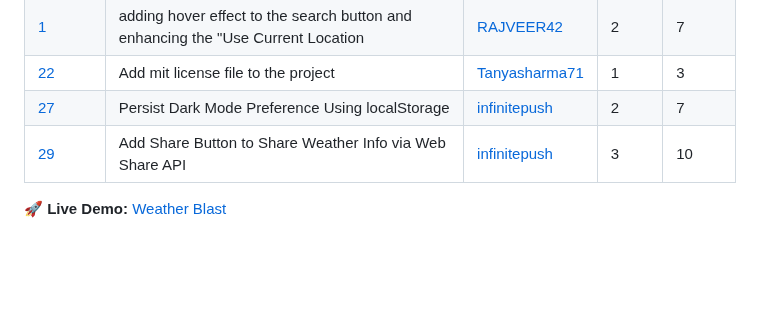
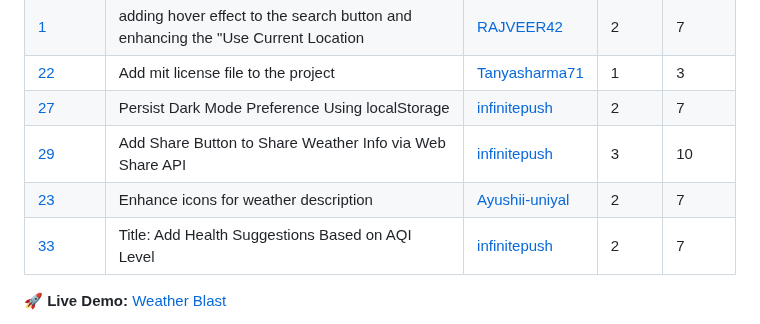
Before and after one commit to komalsathvik/Weather-Blast, a Markdown page: README.md, the part around the change. GitHub-like rendering; blank space fills up the shorter version.

```diff
--- a/README.md
+++ b/README.md
@@ -14,6 +14,8 @@
 | [22](https://github.com/RAJIV81205/Weather-Blast/issues/22) | Add mit license file to the project                                              | [Tanyasharma71](https://github.com/Tanyasharma71)                                                                            | 1     | 3      |
 | [27](https://github.com/RAJIV81205/Weather-Blast/issues/27) | Persist Dark Mode Preference Using localStorage                                  | [infinitepush](https://github.com/infinitepush)                                                                              | 2     | 7      |
 | [29](https://github.com/RAJIV81205/Weather-Blast/issues/29) | Add Share Button to Share Weather Info via Web Share API                         | [infinitepush](https://github.com/infinitepush)                                                                              | 3     | 10     |
+| [23](https://github.com/RAJIV81205/Weather-Blast/issues/23) | Enhance icons for weather description                                            | [Ayushii-uniyal](https://github.com/Ayushii-uniyal)                                                                          | 2     | 7      |
+| [33](https://github.com/RAJIV81205/Weather-Blast/issues/33) | Title: Add Health Suggestions Based on AQI Level                                 | [infinitepush](https://github.com/infinitepush)                                                                              | 2     | 7      |
 
 
 
```
